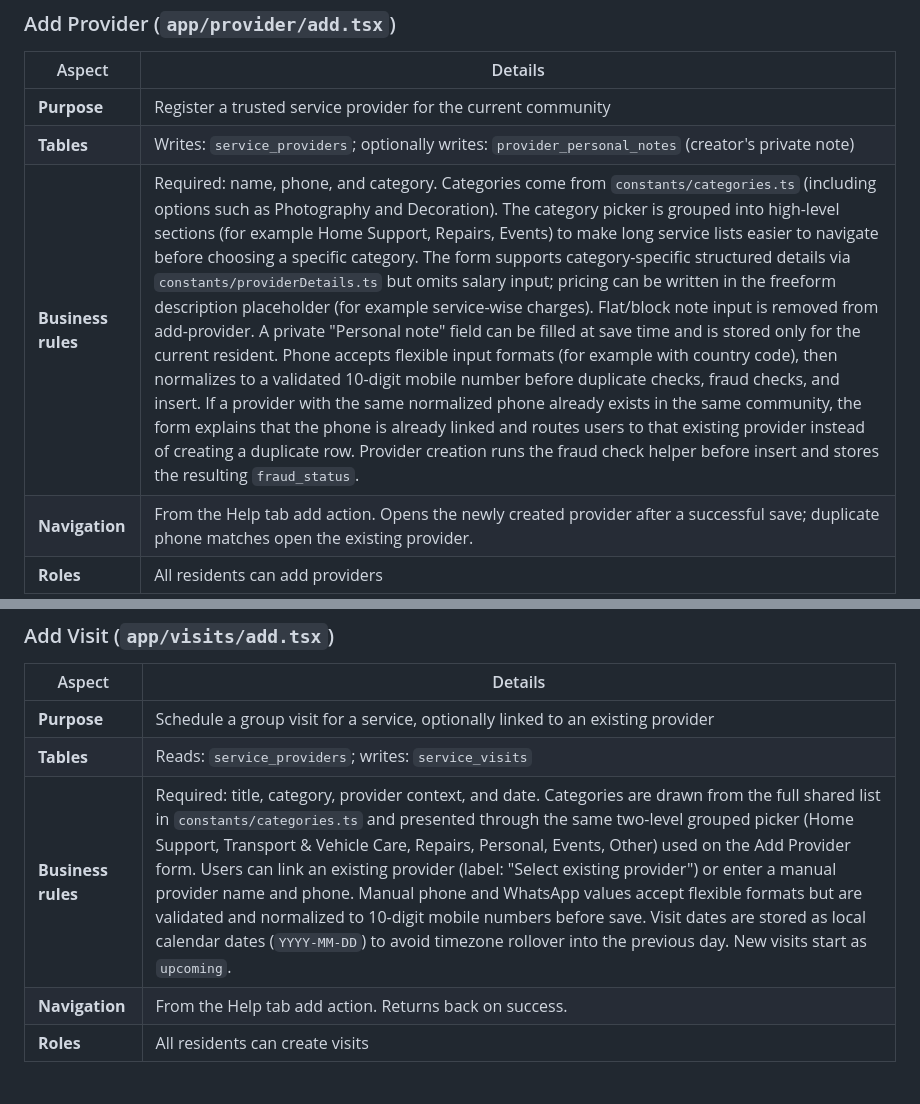
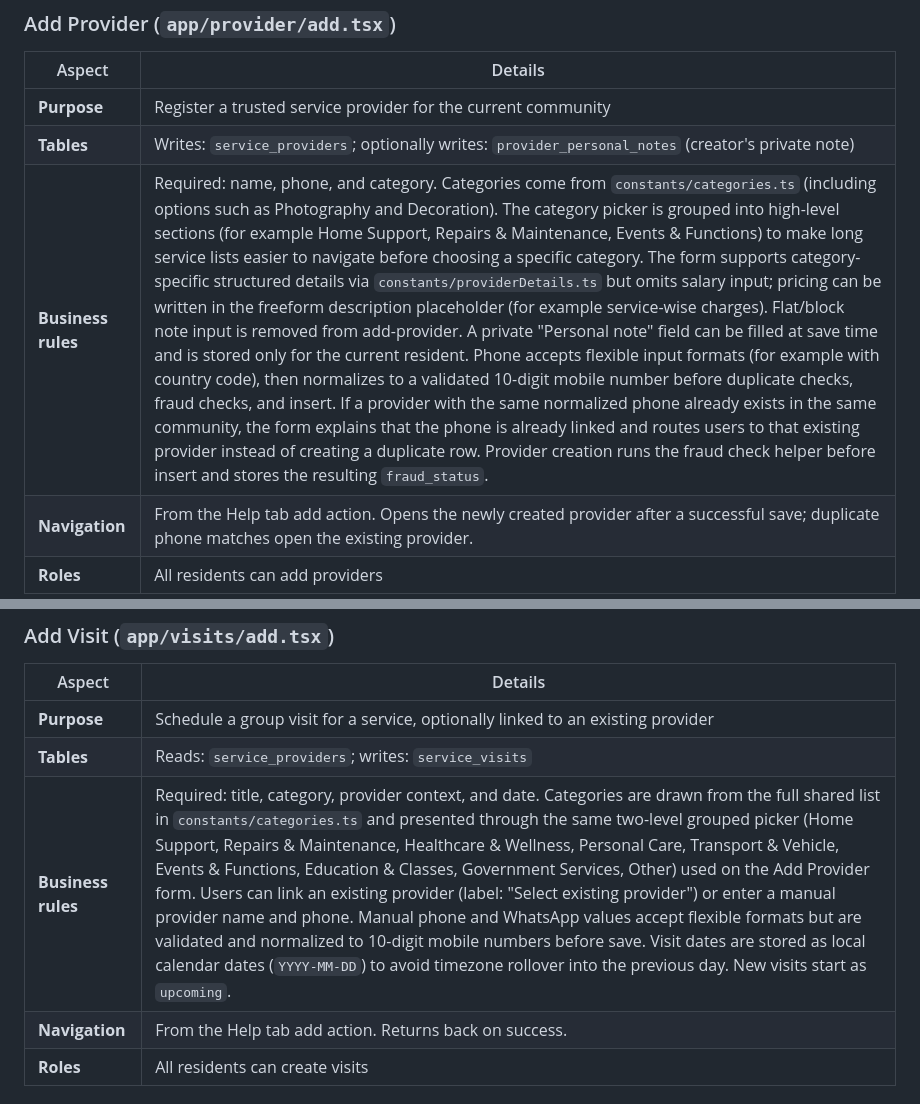
Before and after one commit to venkatbrr/Society_Service_Hub, a Markdown page: docs/features.md, 2 parts joined by grey strips. GitHub-like rendering.

```diff
--- a/docs/features.md
+++ b/docs/features.md
@@ -224,7 +224,7 @@ Blocks (or towers — the label is configurable per community) are visible when
 |--------|---------|
 | **Purpose** | Register a trusted service provider for the current community |
 | **Tables** | Writes: `service_providers`; optionally writes: `provider_personal_notes` (creator's private note) |
-| **Business rules** | Required: name, phone, and category. Categories come from `constants/categories.ts` (including options such as Photography and Decoration). The category picker is grouped into high-level sections (for example Home Support, Repairs, Events) to make long service lists easier to navigate before choosing a specific category. The form supports category-specific structured details via `constants/providerDetails.ts` but omits salary input; pricing can be written in the freeform description placeholder (for example service-wise charges). Flat/block note input is removed from add-provider. A private "Personal note" field can be filled at save time and is stored only for the current resident. Phone accepts flexible input formats (for example with country code), then normalizes to a validated 10-digit mobile number before duplicate checks, fraud checks, and insert. If a provider with the same normalized phone already exists in the same community, the form explains that the phone is already linked and routes users to that existing provider instead of creating a duplicate row. Provider creation runs the fraud check helper before insert and stores the resulting `fraud_status`. |
+| **Business rules** | Required: name, phone, and category. Categories come from `constants/categories.ts` (including options such as Photography and Decoration). The category picker is grouped into high-level sections (for example Home Support, Repairs & Maintenance, Events & Functions) to make long service lists easier to navigate before choosing a specific category. The form supports category-specific structured details via `constants/providerDetails.ts` but omits salary input; pricing can be written in the freeform description placeholder (for example service-wise charges). Flat/block note input is removed from add-provider. A private "Personal note" field can be filled at save time and is stored only for the current resident. Phone accepts flexible input formats (for example with country code), then normalizes to a validated 10-digit mobile number before duplicate checks, fraud checks, and insert. If a provider with the same normalized phone already exists in the same community, the form explains that the phone is already linked and routes users to that existing provider instead of creating a duplicate row. Provider creation runs the fraud check helper before insert and stores the resulting `fraud_status`. |
 | **Navigation** | From the Help tab add action. Opens the newly created provider after a successful save; duplicate phone matches open the existing provider. |
 | **Roles** | All residents can add providers |
 
@@ -258,7 +258,7 @@ Blocks (or towers — the label is configurable per community) are visible when
 |--------|---------|
 | **Purpose** | Schedule a group visit for a service, optionally linked to an existing provider |
 | **Tables** | Reads: `service_providers`; writes: `service_visits` |
-| **Business rules** | Required: title, category, provider context, and date. Categories are drawn from the full shared list in `constants/categories.ts` and presented through the same two-level grouped picker (Home Support, Transport & Vehicle Care, Repairs, Personal, Events, Other) used on the Add Provider form. Users can link an existing provider (label: "Select existing provider") or enter a manual provider name and phone. Manual phone and WhatsApp values accept flexible formats but are validated and normalized to 10-digit mobile numbers before save. Visit dates are stored as local calendar dates (`YYYY-MM-DD`) to avoid timezone rollover into the previous day. New visits start as `upcoming`. |
+| **Business rules** | Required: title, category, provider context, and date. Categories are drawn from the full shared list in `constants/categories.ts` and presented through the same two-level grouped picker (Home Support, Repairs & Maintenance, Healthcare & Wellness, Personal Care, Transport & Vehicle, Events & Functions, Education & Classes, Government Services, Other) used on the Add Provider form. Users can link an existing provider (label: "Select existing provider") or enter a manual provider name and phone. Manual phone and WhatsApp values accept flexible formats but are validated and normalized to 10-digit mobile numbers before save. Visit dates are stored as local calendar dates (`YYYY-MM-DD`) to avoid timezone rollover into the previous day. New visits start as `upcoming`. |
 | **Navigation** | From the Help tab add action. Returns back on success. |
 | **Roles** | All residents can create visits |
 
```
Also changed, not shown: other parts of docs/features.md (+1 -1 lines).
